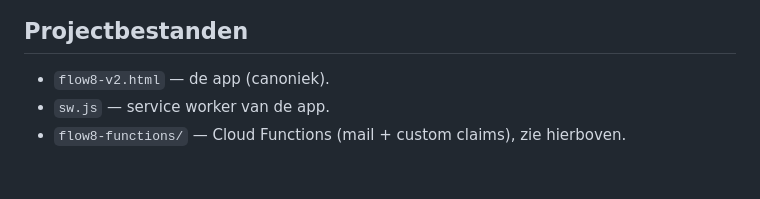
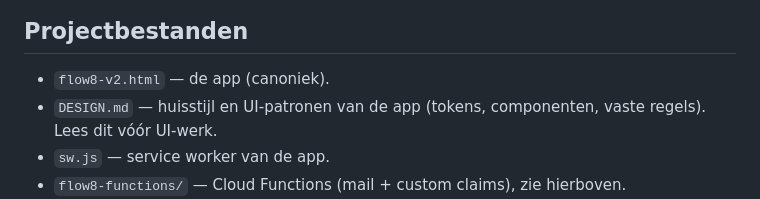
Before and after one commit to thomv-flow8/Flow-8, a Markdown page: CLAUDE.md, the part around the change. GitHub-like rendering; blank space fills up the shorter version.

Commit message:
DESIGN.md: huisstijl en UI-patronen van de app vastgelegd (tokens, componenten, vaste regels); verwijzing in CLAUDE.md
Co-Authored-By: Claude Opus 5.5 <noreply@anthropic.com>

```diff
--- a/CLAUDE.md
+++ b/CLAUDE.md
@@ -172,6 +172,7 @@ altijd beide.
 ## Projectbestanden
 
 - `flow8-v2.html` — de app (canoniek).
+- `DESIGN.md` — huisstijl en UI-patronen van de app (tokens, componenten, vaste regels). Lees dit vóór UI-werk.
 - `sw.js` — service worker van de app.
 - `flow8-functions/` — Cloud Functions (mail + custom claims), zie hierboven.
 - `Flow8-website.html` — marketingsite; gebundelde export met een eigen, uitgesprokener stijl
```
Also changed, not shown: DESIGN.md (added, +334 -0 lines).
